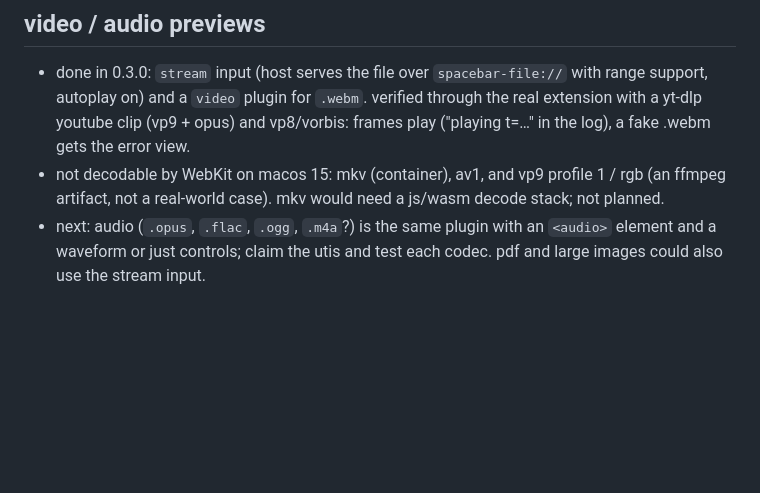
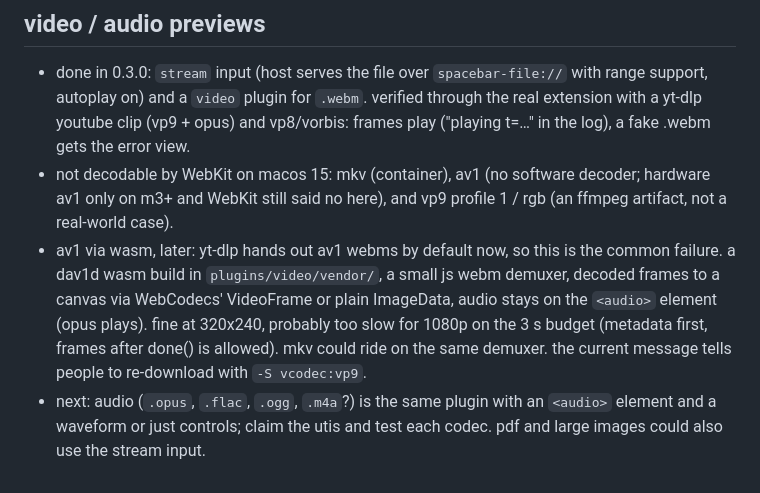
Before and after one commit to gregsadetsky/spacebar, a Markdown page: TODO.md, the part around the change. GitHub-like rendering; blank space fills up the shorter version.

Commit message:
todo: av1 via wasm, later

```diff
--- a/TODO.md
+++ b/TODO.md
@@ -250,9 +250,16 @@ by `samples/make_documents.py`; limits are documented in PLUGINS.md.
   verified through the real extension with a yt-dlp youtube clip (vp9 +
   opus) and vp8/vorbis: frames play ("playing t=…" in the log), a fake .webm
   gets the error view.
-- not decodable by WebKit on macos 15: mkv (container), av1, and vp9 profile
-  1 / rgb (an ffmpeg artifact, not a real-world case). mkv would need a
-  js/wasm decode stack; not planned.
+- not decodable by WebKit on macos 15: mkv (container), av1 (no software
+  decoder; hardware av1 only on m3+ and WebKit still said no here), and vp9
+  profile 1 / rgb (an ffmpeg artifact, not a real-world case).
+- av1 via wasm, later: yt-dlp hands out av1 webms by default now, so this is
+  the common failure. a dav1d wasm build in `plugins/video/vendor/`, a small
+  js webm demuxer, decoded frames to a canvas via WebCodecs' VideoFrame or
+  plain ImageData, audio stays on the `<audio>` element (opus plays). fine at
+  320x240, probably too slow for 1080p on the 3 s budget (metadata first,
+  frames after done() is allowed). mkv could ride on the same demuxer. the
+  current message tells people to re-download with `-S vcodec:vp9`.
 - next: audio (`.opus`, `.flac`, `.ogg`, `.m4a`?) is the same plugin with an
   `<audio>` element and a waveform or just controls; claim the utis and
   test each codec. pdf and large images could also use the stream input.
```
